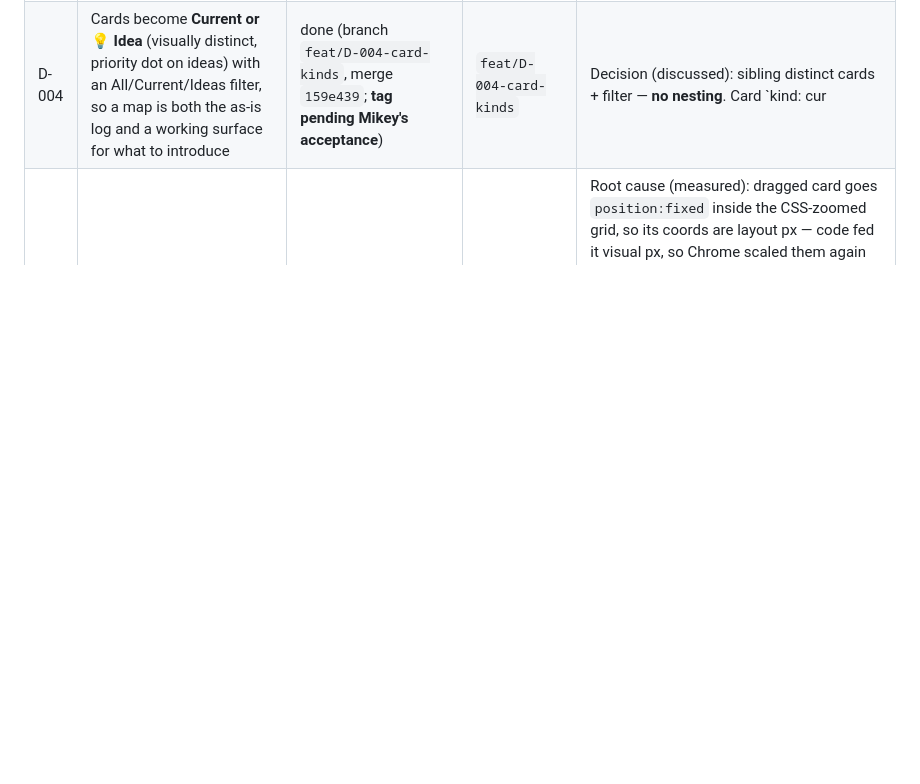
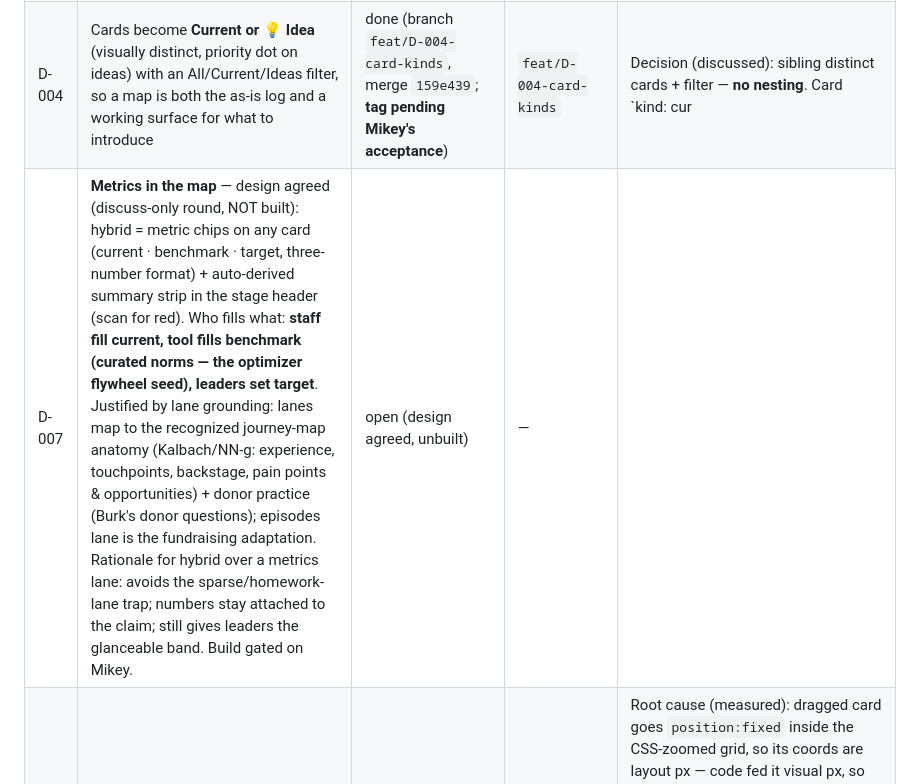
Before and after one commit to TORCWORKS/journeyMap, a Markdown page: DIRECTIVES.md, the part around the change. Rendered like a GitHub page; blank space fills up the shorter version.

Commit message:
docs(directives): D-007 open — metrics design agreed (hybrid chips + stage-header strips), build gated on Mikey

```diff
--- a/DIRECTIVES.md
+++ b/DIRECTIVES.md
@@ -10,6 +10,7 @@ Status values: `open` · `in-progress` · `done` · `deferred` · `rejected` (wi
 | D-002 | Rebuild the starting template library **portfolio-first** (decision: portfolio journeys with recurring episodes embedded), mirroring the org's 7 programs: Change Makers (P2P) · Signature Events · Community Events · Annual Giving · Planned Giving · Corporate Sponsorship · Leadership Giving | done (merged `2049edf` → `5fdce8f`; **tag on acceptance**) | `feat/D-002-template-library` | **Lanes are per-document** (`doc.rows`) so templates speak their portfolio's language and carry an embedded episodes lane; old maps migrate. Picker = 8 category-chipped tiles + new deep links. Two real bugs caught by tests: body wasn't `display:flex` (pickered was clipped into 110px); `ensureRows` reassigned `doc.rows` copies each call → lane chips toggled detached objects (hide worked, re-show didn't) — now idempotent in-place. Gate: `dev/templates.js`. |
 | D-003 | Add a **guiding question** under each lane so staff know how to fill it (e.g. Channels & touchpoints → “How are we actively engaging them at this stage?”) | **RELOCATED on Mikey's feedback** — questions now sit *under the lane header band* (name + question spanning the journey), gutter column removed (app + export); merge pending review. First pass was merged (`247a58e` → `aae0b32`) but the gutter placement was rejected. | `feat/D-003-lane-guides` | Questions live on each lane (`row.q`), portfolio-tuned (corporate “What does the company need…?”, events, P2P, planned giving have their own); shown in the lane header band (app + export), the card editor, and lane-chip tooltips; legacy docs fall back to defaults (`rowQ`). Added an untouched-editor guard: stray clicks no longer commit junk “Untitled” cards. Tests: 14 smoke + 18 connectors + 49 templates, green. |
 | D-004 | Cards become **Current or 💡 Idea** (visually distinct, priority dot on ideas) with an All/Current/Ideas filter, so a map is both the as-is log and a working surface for what to introduce | done (branch `feat/D-004-card-kinds`, merge `159e439`; **tag pending Mikey's acceptance**) | `feat/D-004-card-kinds` | Decision (discussed): sibling distinct cards + filter — **no nesting**. Card `kind: cur|idea`, `p: 1-3` (High/Med/Low dot); editor kind buttons + priority select; filter segmented control (Ideas-only = to-do view); status counts ideas; export draws ideas dashed with 💡 + dot + legend line; untouched-editor guard extended. Bug found by test: kind ternary left both editor buttons off for legacy cards (`card?card.kind:'cur'` → undefined) — fixed. Tests: 18 smoke + 18 connectors + 49 templates, green. |
+| D-007 | **Metrics in the map** — design agreed (discuss-only round, NOT built): hybrid = metric chips on any card (current · benchmark · target, three-number format) + auto-derived summary strip in the stage header (scan for red). Who fills what: **staff fill current, tool fills benchmark (curated norms — the optimizer flywheel seed), leaders set target**. Justified by lane grounding: lanes map to the recognized journey-map anatomy (Kalbach/NN-g: experience, touchpoints, backstage, pain points & opportunities) + donor practice (Burk's donor questions); episodes lane is the fundraising adaptation. Rationale for hybrid over a metrics lane: avoids the sparse/homework-lane trap; numbers stay attached to the claim; still gives leaders the glanceable band. Build gated on Mikey. | open (design agreed, unbuilt) | — |
 | D-006 | Fix drag: a dragged card must stay under the cursor at **any zoom** | done (merged; branch `fix/D-006-drag-anchor`) | `fix/D-006-drag-anchor` | Root cause (measured): dragged card goes `position:fixed` inside the CSS-zoomed grid, so its coords are layout px — code fed it visual px, so Chrome scaled them again at Fit-width (~0.57) → card rendered ~57% size/offset from the cursor. Fix: live zoom ratio captured at drag start; left/top/width/placeholder set in layout px; anchor to the PRESS point (no threshold shift). Regression gate: mid-drag card center within 2px of the cursor at fit + 100% (connectors.js, now 21 checks). |
 | — | Baseline: mapping slice built, E2E green, export board-deck ready | done | tag `v0.1.0-mapping-slice` | Manual authoring + 3 templates + export. **No quiz/guided generation.** |
 
```
